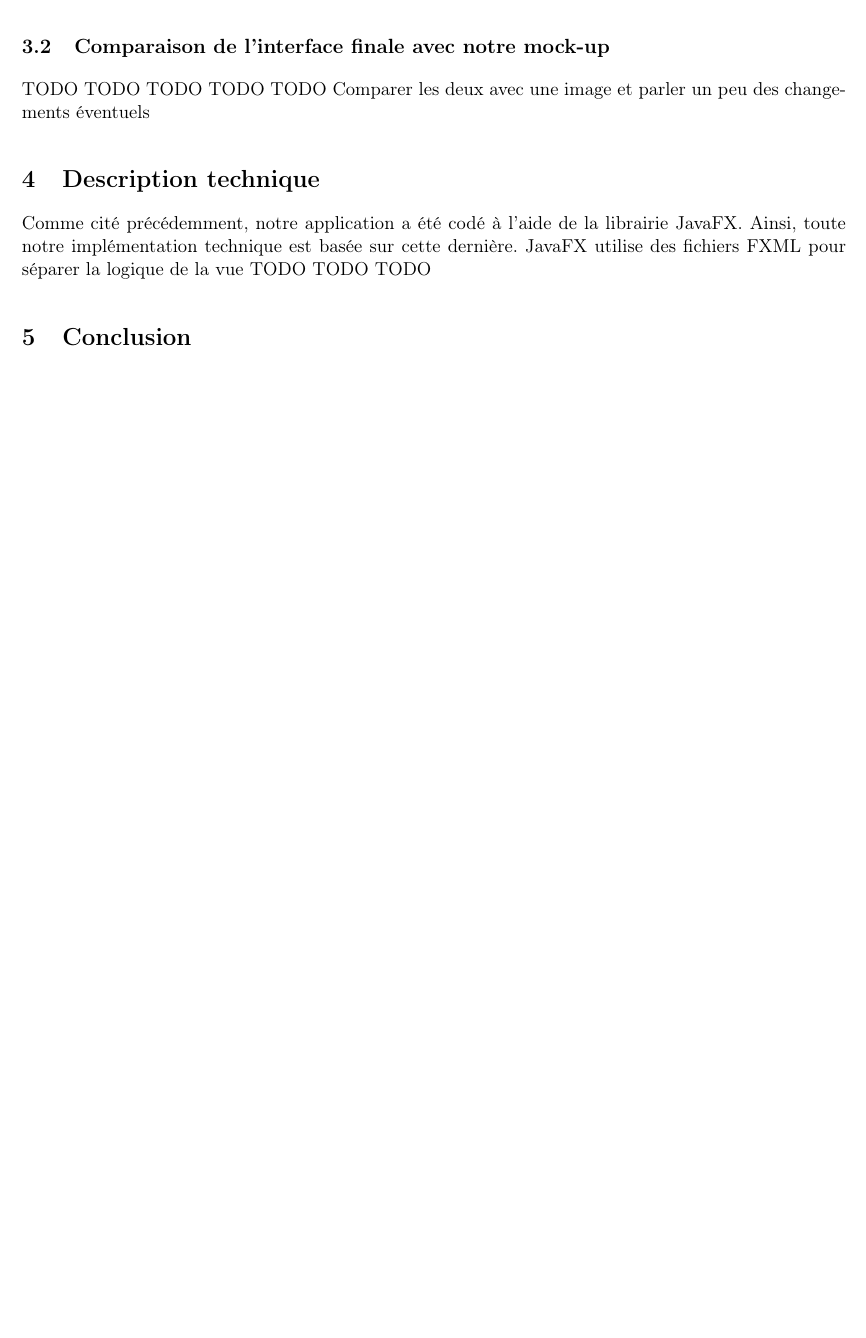
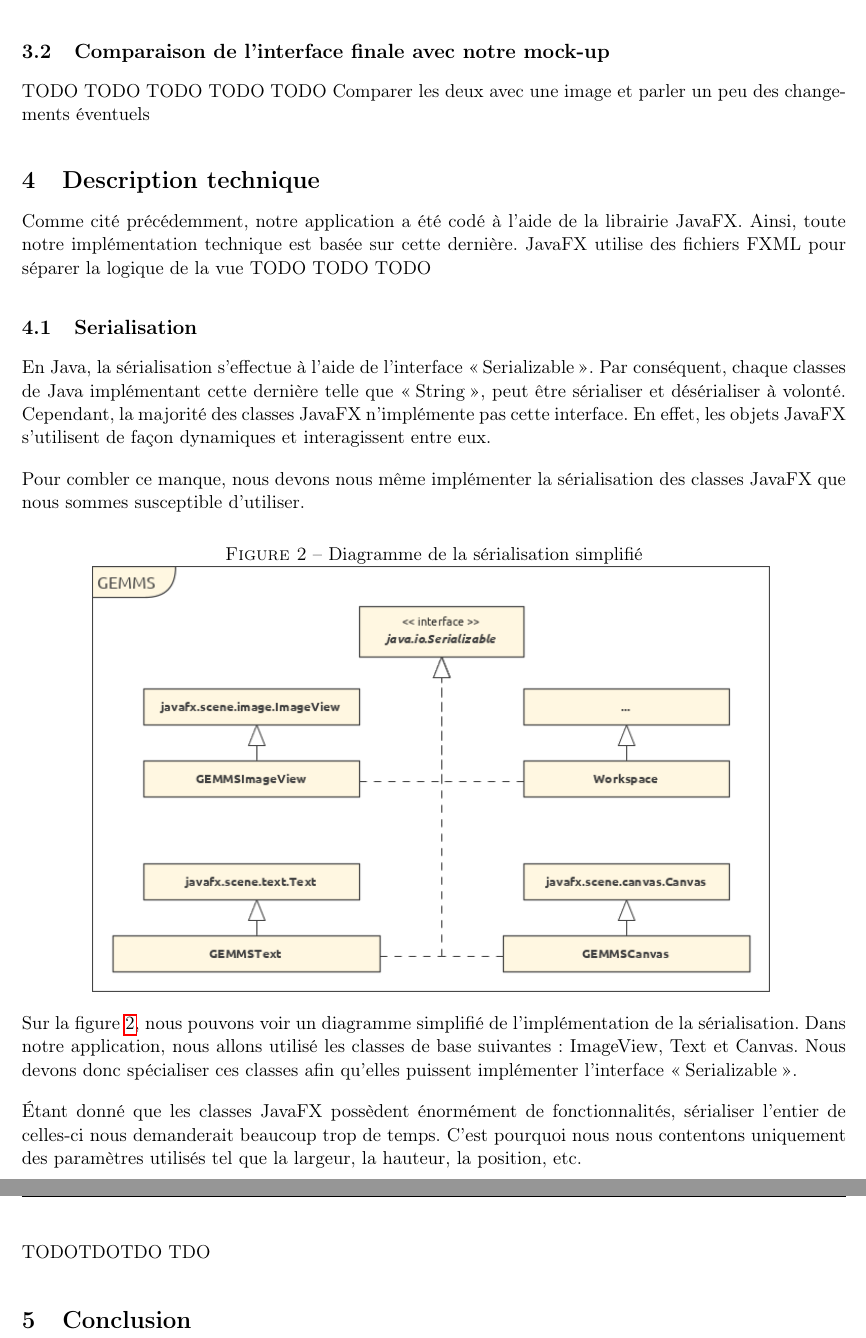
Before and after one commit to GuillaumeMilani/HEIGVD-PRO-Project, a LaTeX document (0_gestion_projet/rapport/rapport.tex, which reads 0_gestion_projet/rapport/description_technique.tex): part of page 7 of 8 before the commit and two parts of pages 7 and 8 of 9 after it, the two joined at a grey line, cut so that both start at the same text, the shorter picture padded with empty space. Compiled offline with pdfLaTeX.

Commit message:
Add serialization paragraph

```diff
--- a/0_gestion_projet/rapport/description_technique.tex
+++ b/0_gestion_projet/rapport/description_technique.tex
@@ -1,3 +1,21 @@
 \section{Description technique}
 
 Comme cité précédemment, notre application a été codé à l'aide de la librairie JavaFX. Ainsi, toute notre implémentation technique est basée sur cette dernière. JavaFX utilise des fichiers FXML pour séparer la logique de la vue TODO TODO TODO
+
+\subsection{Serialisation}
+En Java, la sérialisation s'effectue à l'aide de l'interface \og Serializable \fg{}. Par conséquent, chaque classes de Java implémentant cette dernière telle que \og String \fg{}, peut être sérialiser et désérialiser à volonté. Cependant, la majorité des classes JavaFX n'implémente pas cette interface. En effet, les objets JavaFX s'utilisent de façon dynamiques et interagissent entre eux.
+
+Pour combler ce manque, nous devons nous même implémenter la sérialisation des classes JavaFX que nous sommes susceptible d'utiliser.
+
+\begin{figure}[h]
+    \caption{Diagramme de la sérialisation simplifié}
+    \centering
+    \includegraphics[scale=0.6]{serialisation_diagram.png}
+    \label{fig:seri_diag}
+\end{figure}
+
+Sur la figure \ref{fig:seri_diag}, nous pouvons voir un diagramme simplifié de l'implémentation de la sérialisation. Dans notre application, nous allons utilisé les classes de base suivantes : ImageView, Text et Canvas. Nous devons donc spécialiser ces classes afin qu'elles puissent implémenter l'interface \og Serializable \fg{}.
+
+Étant donné que les classes JavaFX possèdent énormément de fonctionnalités, sérialiser l'entier de celles-ci nous demanderait beaucoup trop de temps. C'est pourquoi nous nous contentons uniquement des paramètres utilisés tel que la largeur, la hauteur, la position, etc.
+
+TODOTDOTDO TDO
```
Also changed, not shown: 0_gestion_projet/rapport/img/serialisation_diagram.png (added), 0_gestion_projet/rapport/rapport.pdf.
